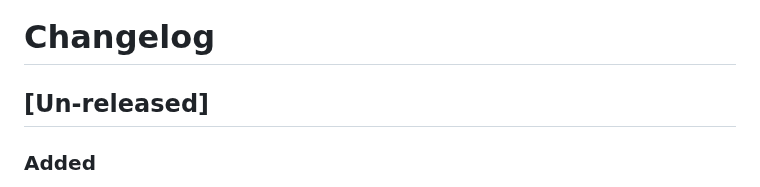
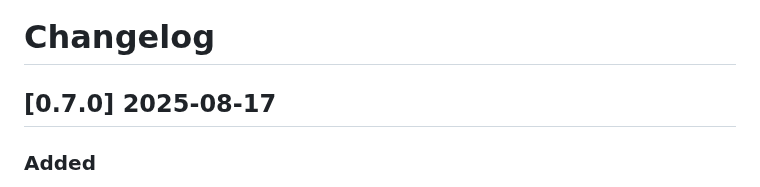
Before and after one commit to badshah400/tartex, a Markdown page: CHANGELOG.md, the part around the change. GitHub-like rendering.

Commit message:
chore: fix CHANGELOG release header.

```diff
--- a/CHANGELOG.md
+++ b/CHANGELOG.md
@@ -1,6 +1,6 @@
 # Changelog
 
-## [Un-released]
+## [0.7.0] 2025-08-17
 
 ### Added
 
```
